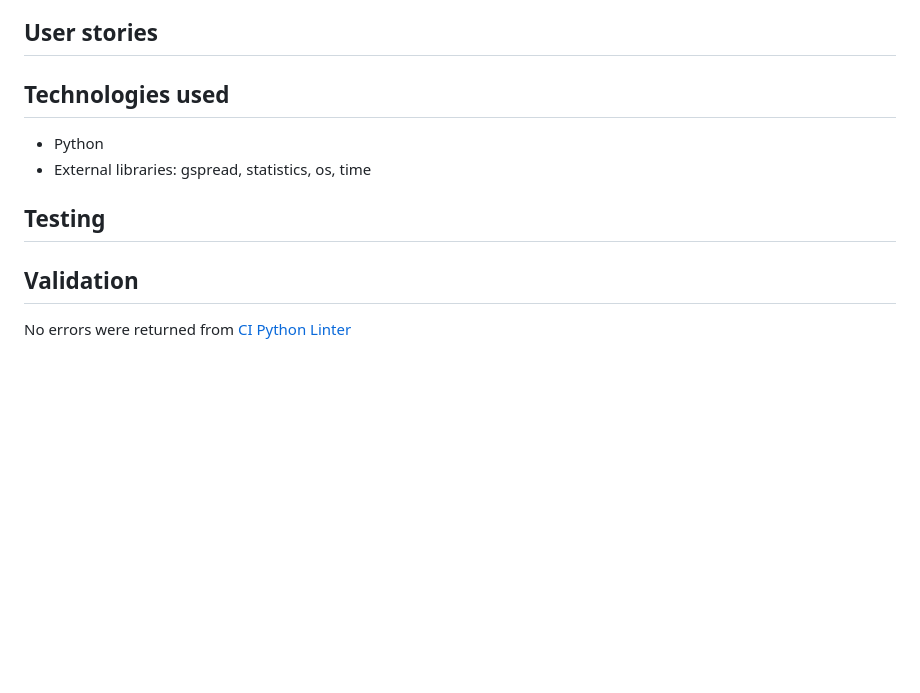
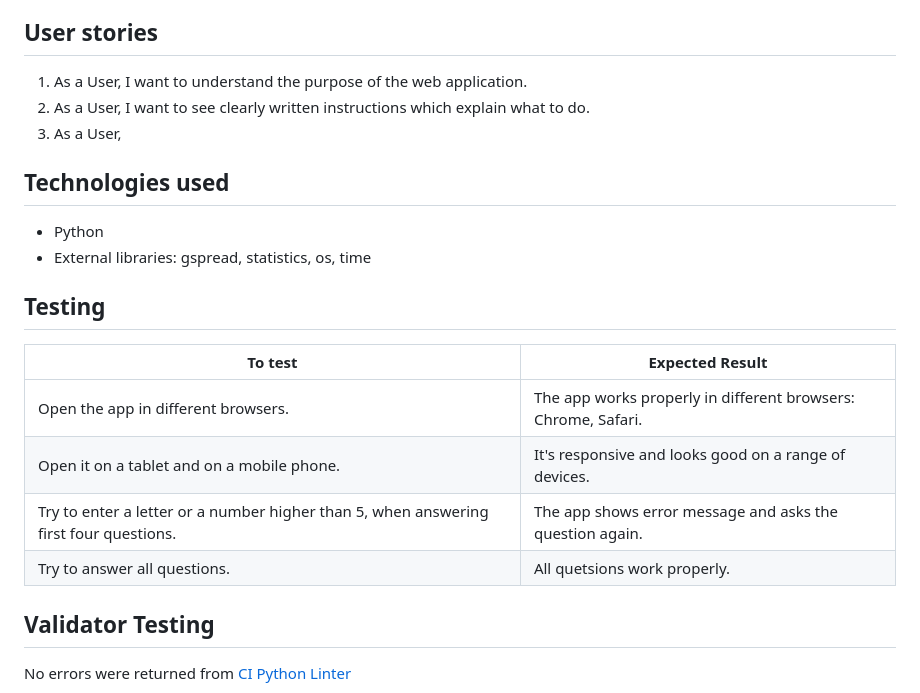
Before and after one commit to konstanciaa/cafe-ciao, a Markdown page: README.md, the part around the change. Rendered like a GitHub page; blank space fills up the shorter version.

Commit message:
docs: add testing section

```diff
--- a/README.md
+++ b/README.md
@@ -72,15 +72,25 @@ Steps for deployment:
 - Click on **Deploy**
 
 ## User stories
+1. As a User, I want to understand the purpose of the web application.
+2. As a User, I want to see clearly written instructions which explain what to do.
+3. As a User,
 
 ## Technologies used
 - Python
 - External libraries: gspread, statistics, os, time
 
 ## Testing
+| **To test** | **Expected Result** |
+| -------------------------------|----------------------------------|
+|Open the app in different browsers. | The app works properly in different browsers: Chrome, Safari.
+|Open it on a tablet and on a mobile phone. | It's responsive and looks good on a range of devices.
+|Try to enter a letter or a number higher than 5, when answering first four questions. | The app shows error message and asks the question again.
+|Try to answer all questions. | All quetsions work properly.
 
-## Validation
+## Validator Testing
 No errors were returned from [CI Python Linter](https://pep8ci.herokuapp.com/)
+
 ![a screenshot from Python Linter](/docs/validation.jpeg)
 
 ## Flow chart
```
